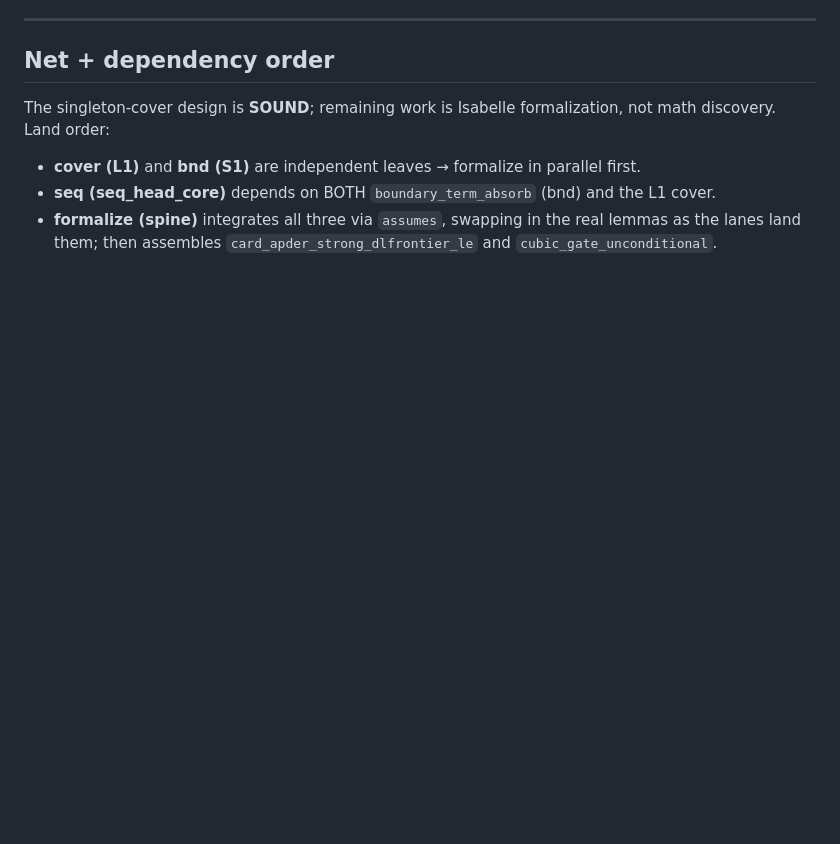
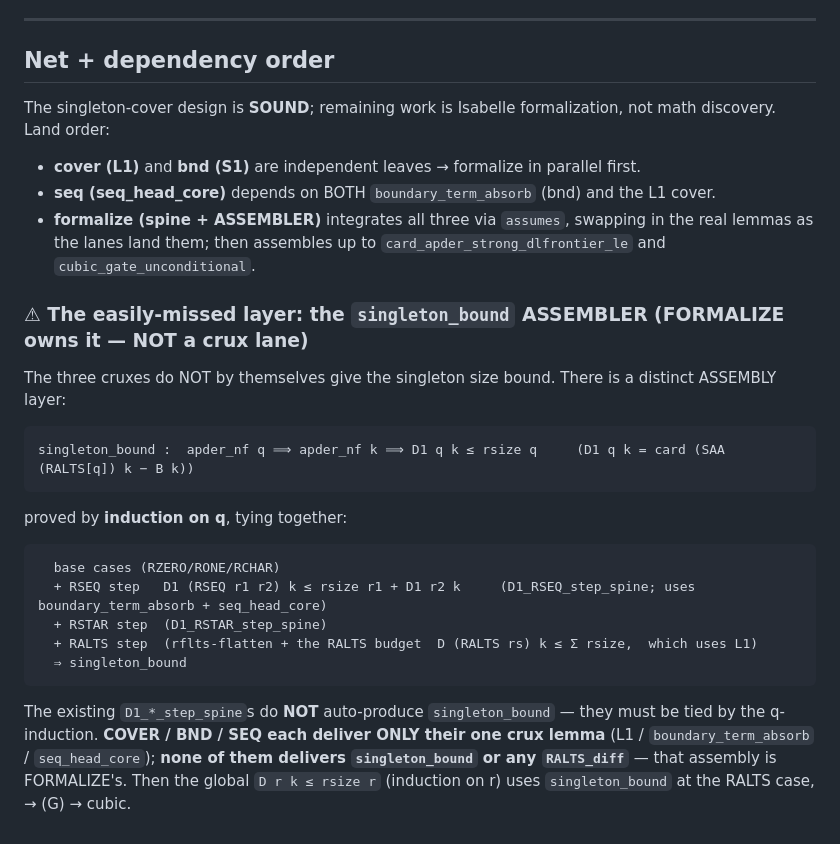
Before and after one commit to hellotommmy/posix, a Markdown page: ROUTE1_CRUX_STATUS.md, the part around the change. Rendered like a GitHub page; blank space fills up the shorter version.

````diff
--- a/ROUTE1_CRUX_STATUS.md
+++ b/ROUTE1_CRUX_STATUS.md
@@ -130,5 +130,23 @@ The singleton-cover design is **SOUND**; remaining work is Isabelle formalizatio
 discovery. Land order:
 - **cover (L1)** and **bnd (S1)** are independent leaves → formalize in parallel first.
 - **seq (seq_head_core)** depends on BOTH `boundary_term_absorb` (bnd) and the L1 cover.
-- **formalize (spine)** integrates all three via `assumes`, swapping in the real lemmas as the
-  lanes land them; then assembles `card_apder_strong_dlfrontier_le` and `cubic_gate_unconditional`.
+- **formalize (spine + ASSEMBLER)** integrates all three via `assumes`, swapping in the real lemmas as the
+  lanes land them; then assembles up to `card_apder_strong_dlfrontier_le` and `cubic_gate_unconditional`.
+
+### ⚠ The easily-missed layer: the `singleton_bound` ASSEMBLER (FORMALIZE owns it — NOT a crux lane)
+The three cruxes do NOT by themselves give the singleton size bound. There is a distinct ASSEMBLY layer:
+```
+singleton_bound :  apder_nf q ⟹ apder_nf k ⟹ D1 q k ≤ rsize q     (D1 q k = card (SAA (RALTS[q]) k − B k))
+```
+proved by **induction on q**, tying together:
+```
+  base cases (RZERO/RONE/RCHAR)
+  + RSEQ step   D1 (RSEQ r1 r2) k ≤ rsize r1 + D1 r2 k     (D1_RSEQ_step_spine; uses boundary_term_absorb + seq_head_core)
+  + RSTAR step  (D1_RSTAR_step_spine)
+  + RALTS step  (rflts-flatten + the RALTS budget  D (RALTS rs) k ≤ Σ rsize,  which uses L1)
+  ⇒ singleton_bound
+```
+The existing `D1_*_step_spine`s do **NOT** auto-produce `singleton_bound` — they must be tied by the q-induction.
+**COVER / BND / SEQ each deliver ONLY their one crux lemma** (L1 / `boundary_term_absorb` / `seq_head_core`);
+**none of them delivers `singleton_bound` or any `RALTS_diff`** — that assembly is FORMALIZE's. Then the global
+`D r k ≤ rsize r` (induction on r) uses `singleton_bound` at the RALTS case, → (G) → cubic.
````
Also changed, not shown: ROUTE1_LAUNCHPAD.md (+4 -1 lines), ROUTE1_SECRETARY_HANDOFF.md (+9 -1 lines).
